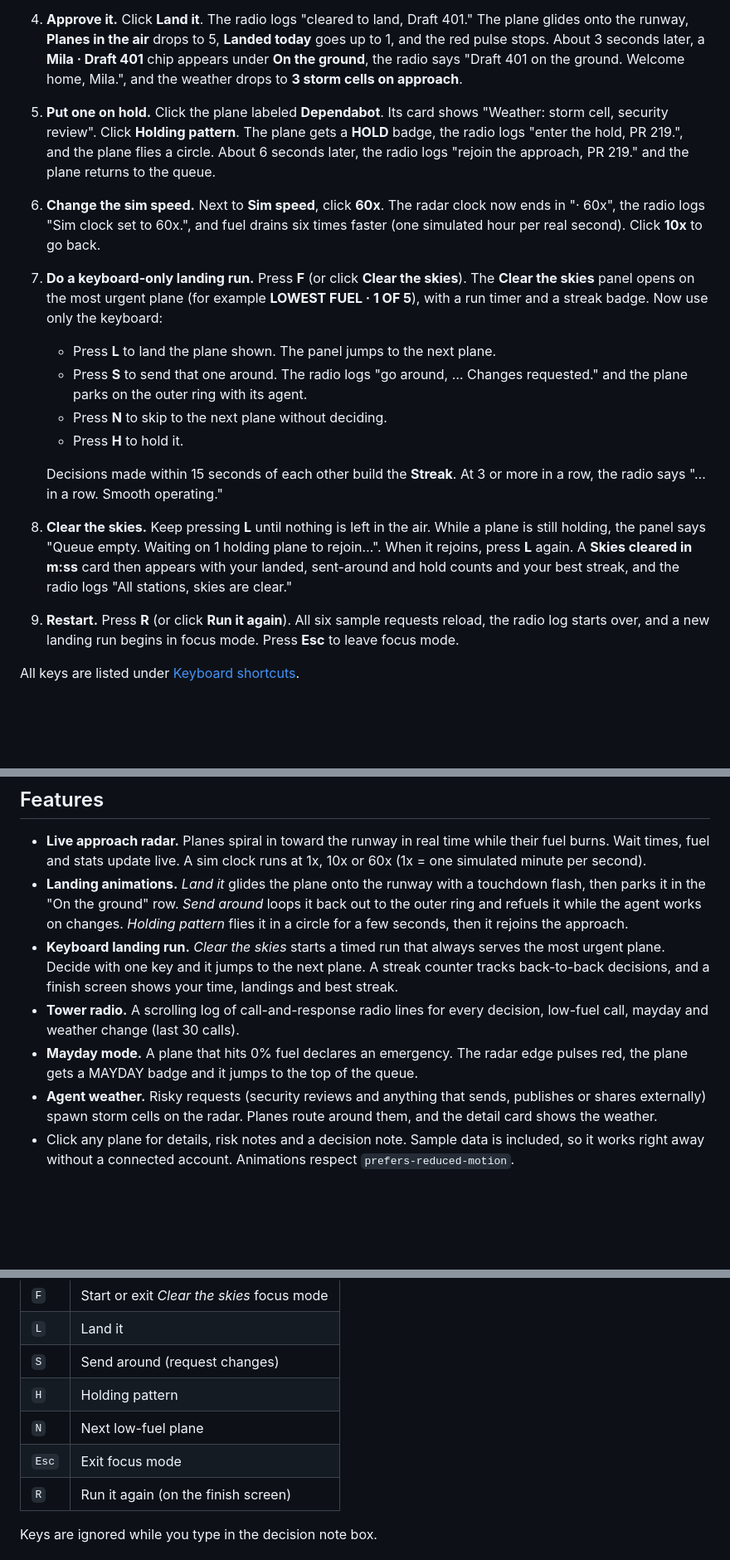
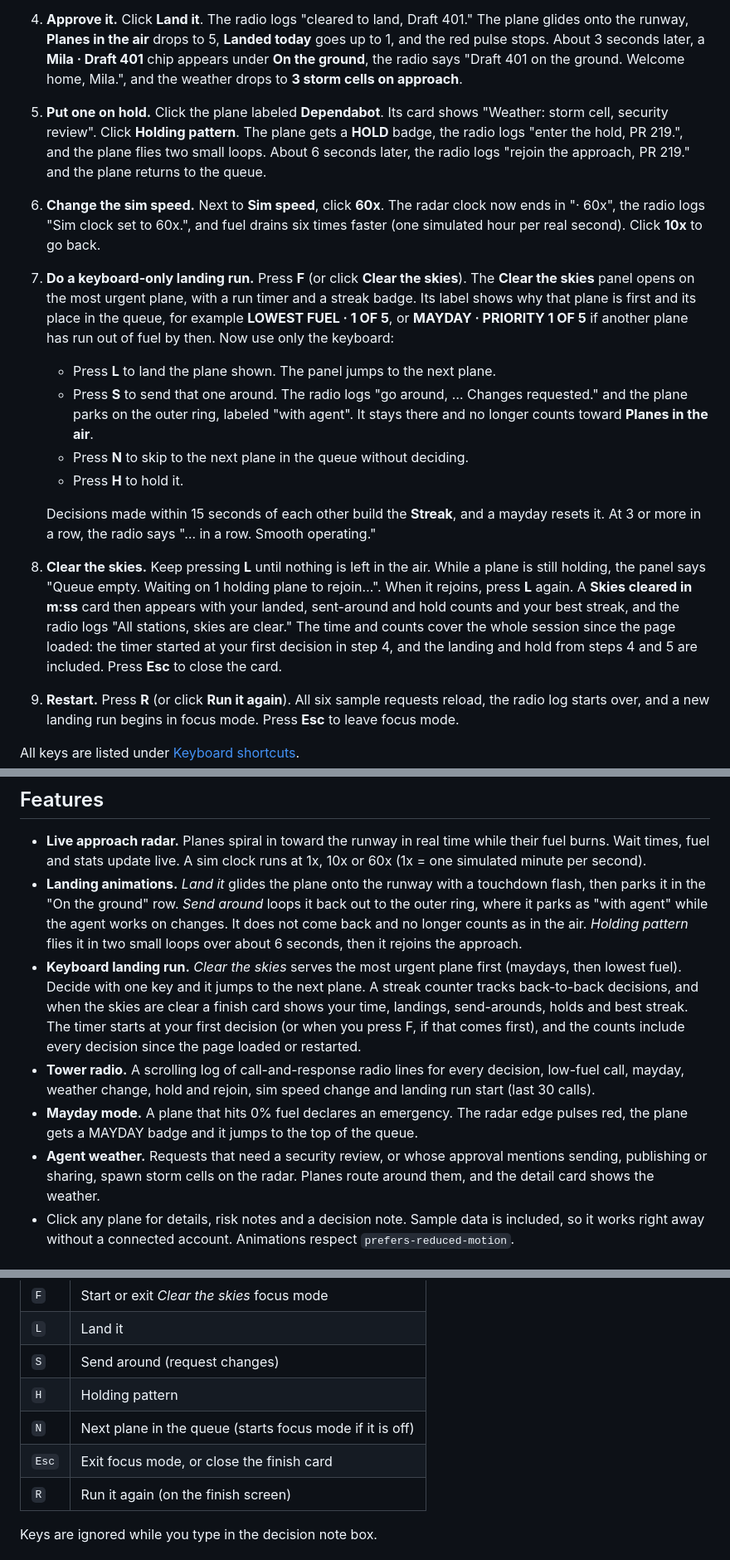
Before and after one commit to abtx2323/agent-control-tower, a Markdown page: README.md, 3 parts joined by grey strips. Shown at 83% size. GitHub-like rendering; blank space fills up the shorter version.

Commit message:
Polish README accuracy

```diff
--- a/README.md
+++ b/README.md
@@ -14,16 +14,16 @@ No sign-in or install. Six sample requests from AI agents load automatically, an
 2. **Watch for a mayday (about 6 seconds).** Mila's email draft starts at 5% fuel. When it reaches 0%, the plane gets a **MAYDAY** badge, the radar edge pulses red, and the radio logs "MAYDAY MAYDAY MAYDAY, Draft 401, fuel exhausted!"
 3. **Review a request.** Click the plane labeled **Mila**. The card on the right shows "Customer wrap-up email for regional launch", **Status: MAYDAY**, "Weather: storm cell, external-facing", the risk note, and three buttons: **Land it**, **Send around** and **Holding pattern**.
 4. **Approve it.** Click **Land it**. The radio logs "cleared to land, Draft 401." The plane glides onto the runway, **Planes in the air** drops to 5, **Landed today** goes up to 1, and the red pulse stops. About 3 seconds later, a **Mila · Draft 401** chip appears under **On the ground**, the radio says "Draft 401 on the ground. Welcome home, Mila.", and the weather drops to **3 storm cells on approach**.
-5. **Put one on hold.** Click the plane labeled **Dependabot**. Its card shows "Weather: storm cell, security review". Click **Holding pattern**. The plane gets a **HOLD** badge, the radio logs "enter the hold, PR 219.", and the plane flies a circle. About 6 seconds later, the radio logs "rejoin the approach, PR 219." and the plane returns to the queue.
+5. **Put one on hold.** Click the plane labeled **Dependabot**. Its card shows "Weather: storm cell, security review". Click **Holding pattern**. The plane gets a **HOLD** badge, the radio logs "enter the hold, PR 219.", and the plane flies two small loops. About 6 seconds later, the radio logs "rejoin the approach, PR 219." and the plane returns to the queue.
 6. **Change the sim speed.** Next to **Sim speed**, click **60x**. The radar clock now ends in "· 60x", the radio logs "Sim clock set to 60x.", and fuel drains six times faster (one simulated hour per real second). Click **10x** to go back.
-7. **Do a keyboard-only landing run.** Press **F** (or click **Clear the skies**). The **Clear the skies** panel opens on the most urgent plane (for example **LOWEST FUEL · 1 OF 5**), with a run timer and a streak badge. Now use only the keyboard:
+7. **Do a keyboard-only landing run.** Press **F** (or click **Clear the skies**). The **Clear the skies** panel opens on the most urgent plane, with a run timer and a streak badge. Its label shows why that plane is first and its place in the queue, for example **LOWEST FUEL · 1 OF 5**, or **MAYDAY · PRIORITY 1 OF 5** if another plane has run out of fuel by then. Now use only the keyboard:
    - Press **L** to land the plane shown. The panel jumps to the next plane.
-   - Press **S** to send that one around. The radio logs "go around, … Changes requested." and the plane parks on the outer ring with its agent.
-   - Press **N** to skip to the next plane without deciding.
+   - Press **S** to send that one around. The radio logs "go around, … Changes requested." and the plane parks on the outer ring, labeled "with agent". It stays there and no longer counts toward **Planes in the air**.
+   - Press **N** to skip to the next plane in the queue without deciding.
    - Press **H** to hold it.
 
-   Decisions made within 15 seconds of each other build the **Streak**. At 3 or more in a row, the radio says "… in a row. Smooth operating."
-8. **Clear the skies.** Keep pressing **L** until nothing is left in the air. While a plane is still holding, the panel says "Queue empty. Waiting on 1 holding plane to rejoin…". When it rejoins, press **L** again. A **Skies cleared in m:ss** card then appears with your landed, sent-around and hold counts and your best streak, and the radio logs "All stations, skies are clear."
+   Decisions made within 15 seconds of each other build the **Streak**, and a mayday resets it. At 3 or more in a row, the radio says "… in a row. Smooth operating."
+8. **Clear the skies.** Keep pressing **L** until nothing is left in the air. While a plane is still holding, the panel says "Queue empty. Waiting on 1 holding plane to rejoin…". When it rejoins, press **L** again. A **Skies cleared in m:ss** card then appears with your landed, sent-around and hold counts and your best streak, and the radio logs "All stations, skies are clear." The time and counts cover the whole session since the page loaded: the timer started at your first decision in step 4, and the landing and hold from steps 4 and 5 are included. Press **Esc** to close the card.
 9. **Restart.** Press **R** (or click **Run it again**). All six sample requests reload, the radio log starts over, and a new landing run begins in focus mode. Press **Esc** to leave focus mode.
 
 All keys are listed under [Keyboard shortcuts](#keyboard-shortcuts).
@@ -37,11 +37,11 @@ All keys are listed under [Keyboard shortcuts](#keyboard-shortcuts).
 ## Features
 
 - **Live approach radar.** Planes spiral in toward the runway in real time while their fuel burns. Wait times, fuel and stats update live. A sim clock runs at 1x, 10x or 60x (1x = one simulated minute per second).
-- **Landing animations.** *Land it* glides the plane onto the runway with a touchdown flash, then parks it in the "On the ground" row. *Send around* loops it back out to the outer ring and refuels it while the agent works on changes. *Holding pattern* flies it in a circle for a few seconds, then it rejoins the approach.
-- **Keyboard landing run.** *Clear the skies* starts a timed run that always serves the most urgent plane. Decide with one key and it jumps to the next plane. A streak counter tracks back-to-back decisions, and a finish screen shows your time, landings and best streak.
-- **Tower radio.** A scrolling log of call-and-response radio lines for every decision, low-fuel call, mayday and weather change (last 30 calls).
+- **Landing animations.** *Land it* glides the plane onto the runway with a touchdown flash, then parks it in the "On the ground" row. *Send around* loops it back out to the outer ring, where it parks as "with agent" while the agent works on changes. It does not come back and no longer counts as in the air. *Holding pattern* flies it in two small loops over about 6 seconds, then it rejoins the approach.
+- **Keyboard landing run.** *Clear the skies* serves the most urgent plane first (maydays, then lowest fuel). Decide with one key and it jumps to the next plane. A streak counter tracks back-to-back decisions, and when the skies are clear a finish card shows your time, landings, send-arounds, holds and best streak. The timer starts at your first decision (or when you press F, if that comes first), and the counts include every decision since the page loaded or restarted.
+- **Tower radio.** A scrolling log of call-and-response radio lines for every decision, low-fuel call, mayday, weather change, hold and rejoin, sim speed change and landing run start (last 30 calls).
 - **Mayday mode.** A plane that hits 0% fuel declares an emergency. The radar edge pulses red, the plane gets a MAYDAY badge and it jumps to the top of the queue.
-- **Agent weather.** Risky requests (security reviews and anything that sends, publishes or shares externally) spawn storm cells on the radar. Planes route around them, and the detail card shows the weather.
+- **Agent weather.** Requests that need a security review, or whose approval mentions sending, publishing or sharing, spawn storm cells on the radar. Planes route around them, and the detail card shows the weather.
 - Click any plane for details, risk notes and a decision note. Sample data is included, so it works right away without a connected account. Animations respect `prefers-reduced-motion`.
 
 ## Keyboard shortcuts
@@ -52,8 +52,8 @@ All keys are listed under [Keyboard shortcuts](#keyboard-shortcuts).
 | `L` | Land it |
 | `S` | Send around (request changes) |
 | `H` | Holding pattern |
-| `N` | Next low-fuel plane |
-| `Esc` | Exit focus mode |
+| `N` | Next plane in the queue (starts focus mode if it is off) |
+| `Esc` | Exit focus mode, or close the finish card |
 | `R` | Run it again (on the finish screen) |
 
 Keys are ignored while you type in the decision note box.
```
Also changed, not shown: other parts of README.md (+4 -0 lines).
